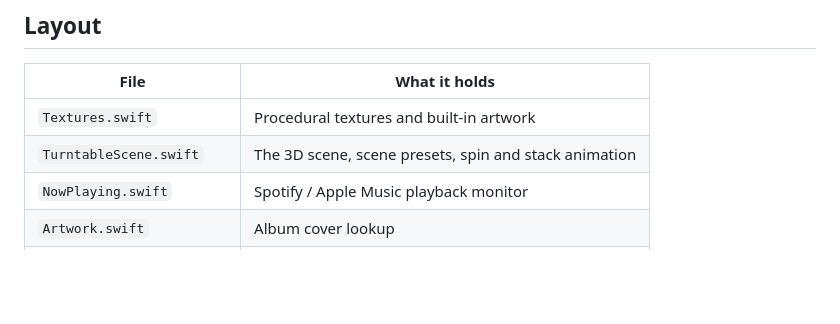
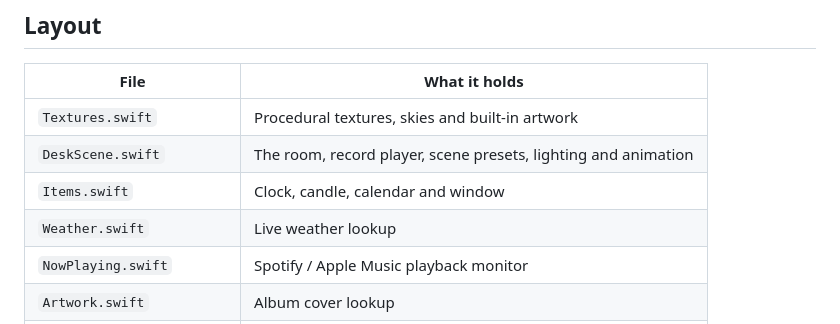
Before and after one commit to abrj7/hearth, a Markdown page: README.md, the part around one of its changes. GitHub-like rendering; blank space fills up the shorter version.

```diff
--- a/README.md
+++ b/README.md
@@ -53,8 +70,10 @@ to `~/Library/Caches/com.abrj7.vinyl/live.png`.
 
 | File | What it holds |
 | --- | --- |
-| `Textures.swift` | Procedural textures and built-in artwork |
-| `TurntableScene.swift` | The 3D scene, scene presets, spin and stack animation |
+| `Textures.swift` | Procedural textures, skies and built-in artwork |
+| `DeskScene.swift` | The room, record player, scene presets, lighting and animation |
+| `Items.swift` | Clock, candle, calendar and window |
+| `Weather.swift` | Live weather lookup |
 | `NowPlaying.swift` | Spotify / Apple Music playback monitor |
 | `Artwork.swift` | Album cover lookup |
 | `DesktopController.swift` | Wallpaper-level window, click handling, settings state |
```
Also changed, not shown: other parts of README.md (+35 -18 lines), docs/lamplight.png, docs/top-down.png, 1 other file.
